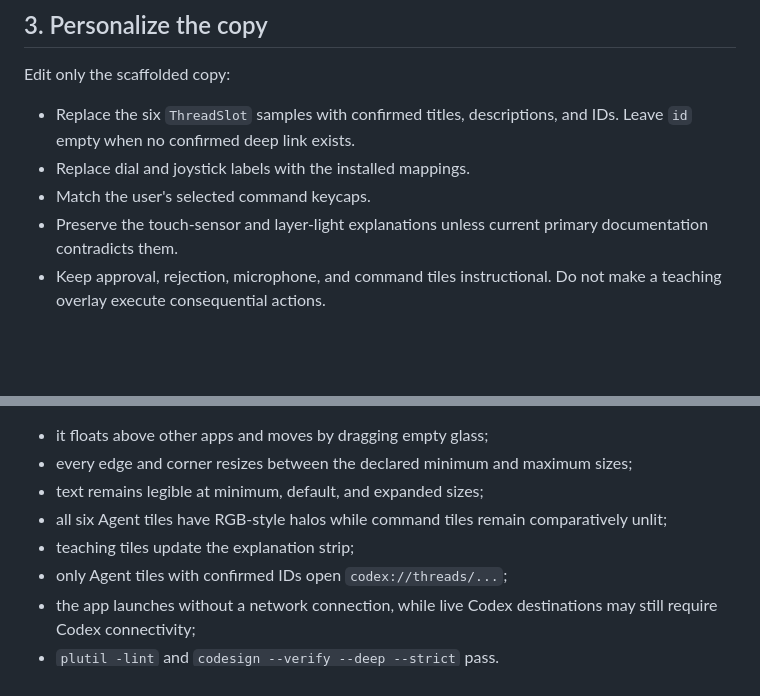
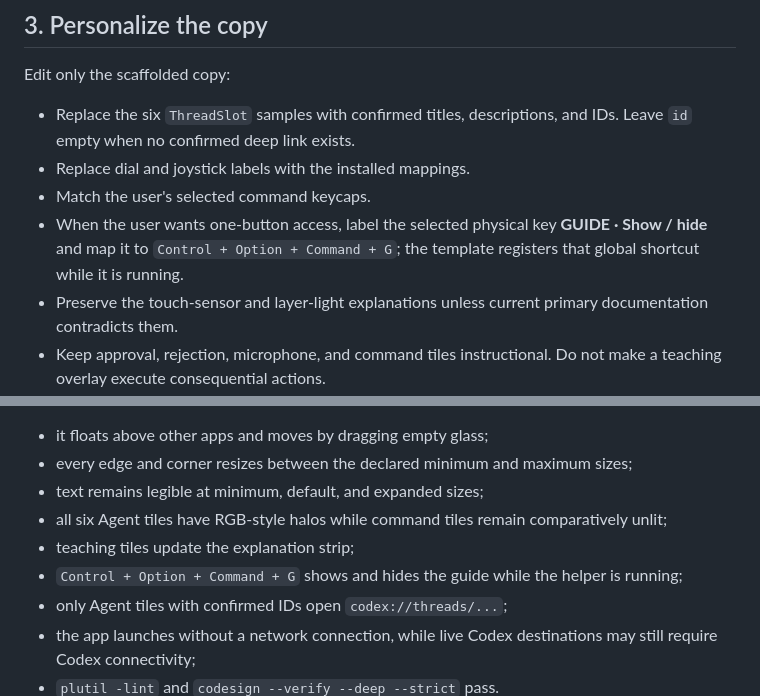
Before and after one commit to grAIcetech/codex-micro-glass-guide, a Markdown page: skills/build-codex-micro-guide/SKILL.md, 2 parts joined by grey strips. Drawn GitHub-style; blank space fills up the shorter version.

```diff
--- a/skills/build-codex-micro-guide/SKILL.md
+++ b/skills/build-codex-micro-guide/SKILL.md
@@ -31,6 +31,7 @@ Edit only the scaffolded copy:
 - Replace the six `ThreadSlot` samples with confirmed titles, descriptions, and IDs. Leave `id` empty when no confirmed deep link exists.
 - Replace dial and joystick labels with the installed mappings.
 - Match the user's selected command keycaps.
+- When the user wants one-button access, label the selected physical key **GUIDE · Show / hide** and map it to `Control + Option + Command + G`; the template registers that global shortcut while it is running.
 - Preserve the touch-sensor and layer-light explanations unless current primary documentation contradicts them.
 - Keep approval, rejection, microphone, and command tiles instructional. Do not make a teaching overlay execute consequential actions.
 - Preserve `.titled`, `.fullSizeContentView`, and `.resizable` so every edge and corner resizes natively.
@@ -46,6 +47,7 @@ Then launch the generated `.app` and inspect the real window. Verify:
 - text remains legible at minimum, default, and expanded sizes;
 - all six Agent tiles have RGB-style halos while command tiles remain comparatively unlit;
 - teaching tiles update the explanation strip;
+- `Control + Option + Command + G` shows and hides the guide while the helper is running;
 - only Agent tiles with confirmed IDs open `codex://threads/...`;
 - the app launches without a network connection, while live Codex destinations may still require Codex connectivity;
 - `plutil -lint` and `codesign --verify --deep --strict` pass.
```
Also changed, not shown: README.md (+40 -1 lines), launch/Codex-Micro-Glass-Guide-Launch-Kit.md (added, +135 -0 lines), launch/HeyGen-GitHub-3-Minute-Narration.md (added, +33 -0 lines), launch/HeyGen-GitHub-3-Minute-Storyboard.md (added, +71 -0 lines), launch/HeyGen-Substack-Narration.md (added, +39 -0 lines), release/RELEASE-MANIFEST.md (added, +36 -0 lines), assets/codex-micro-glass-app.png, 6 other files.
